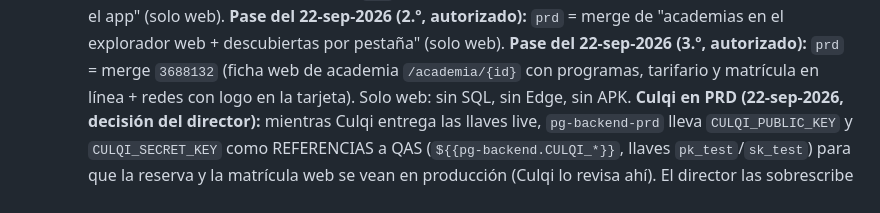
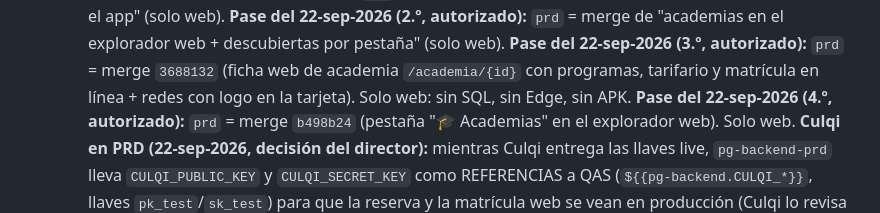
Before and after one commit to dcalagua/canchas-app-lima, a Markdown page: CLAUDE.md, the part around the change. GitHub-like rendering.

Commit message:
Doc: pase a PRD del 22-sep (pestaña Academias)
Co-Authored-By: Claude Fable 5.1 <noreply@anthropic.com>
Claude-Session: https://claude.ai/code/session_017fg7ijXuZRX6jvFjZELf83

```diff
--- a/CLAUDE.md
+++ b/CLAUDE.md
@@ -866,7 +866,9 @@ off → redeploy inmediato en cada push). URL pública:
     descubiertas por pestaña" (solo web). **Pase del 22-sep-2026 (3.º,
     autorizado):** `prd` = merge `3688132` (ficha web de academia
     `/academia/{id}` con programas, tarifario y matrícula en línea + redes
-    con logo en la tarjeta). Solo web: sin SQL, sin Edge, sin APK.
+    con logo en la tarjeta). Solo web: sin SQL, sin Edge, sin APK. **Pase
+    del 22-sep-2026 (4.º, autorizado):** `prd` = merge `b498b24` (pestaña
+    "🎓 Academias" en el explorador web). Solo web.
     **Culqi en PRD (22-sep-2026, decisión del director):** mientras Culqi
     entrega las llaves live, `pg-backend-prd` lleva `CULQI_PUBLIC_KEY` y
     `CULQI_SECRET_KEY` como REFERENCIAS a QAS (`${{pg-backend.CULQI_*}}`,
```
